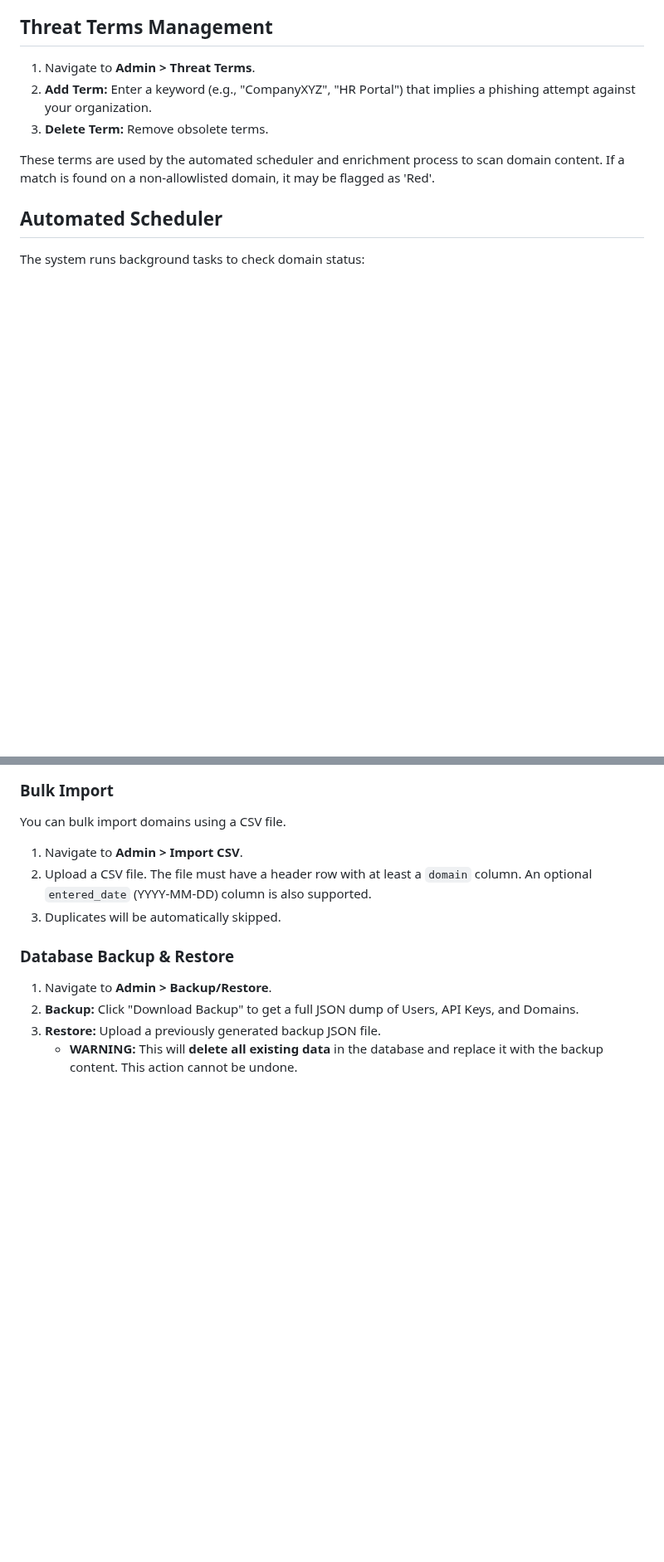
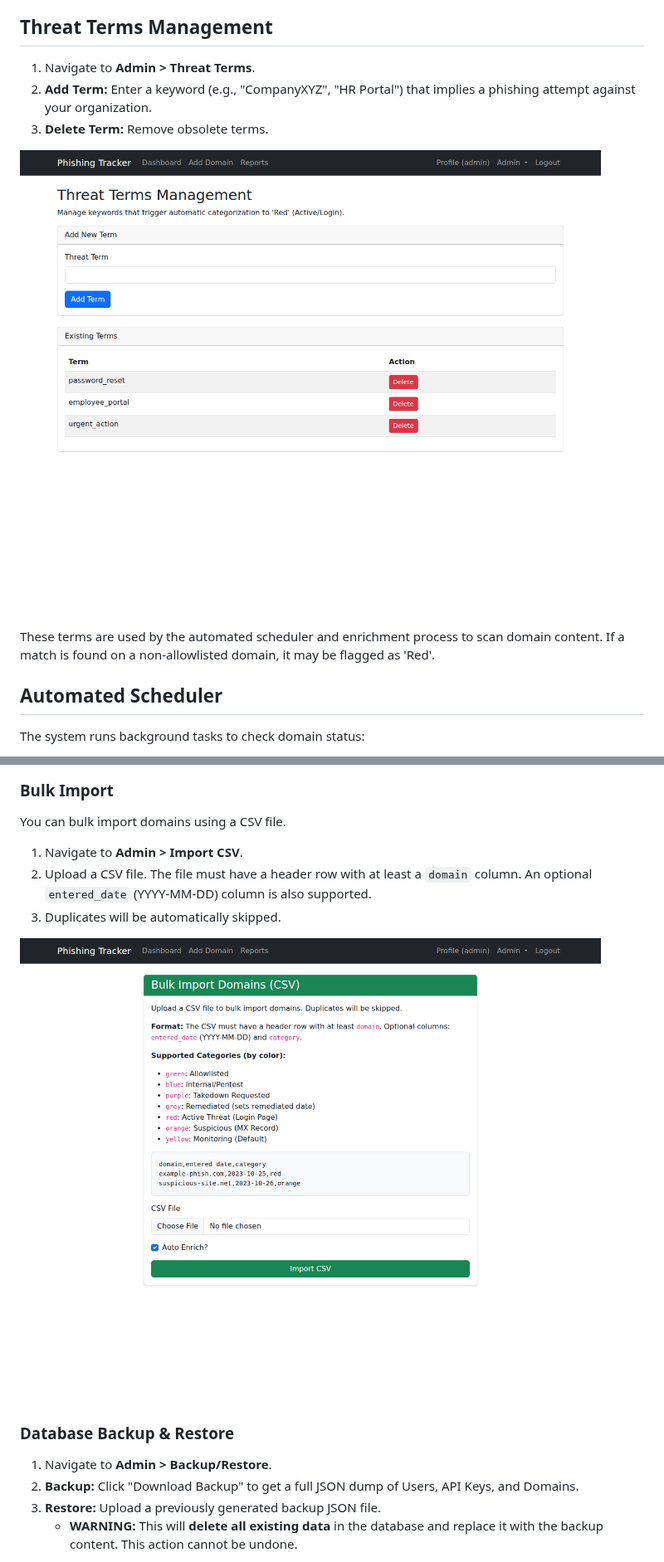
Before and after one commit to acewrap/PhishingDomainTracker, a Markdown page: ADMINISTRATOR.md, 2 parts joined by grey strips. Shown at 83% size. Drawn GitHub-style; pictures changed too: docs/images/bulk_import.png (added), docs/images/threat_terms.png (added); blank space fills up the shorter version.

```diff
--- a/ADMINISTRATOR.md
+++ b/ADMINISTRATOR.md
@@ -31,6 +31,8 @@ On the main dashboard, you can select multiple domains using the checkboxes and
 2. **Add Term:** Enter a keyword (e.g., "CompanyXYZ", "HR Portal") that implies a phishing attempt against your organization.
 3. **Delete Term:** Remove obsolete terms.
 
+![Threat Terms](docs/images/threat_terms.png)
+
 These terms are used by the automated scheduler and enrichment process to scan domain content. If a match is found on a non-allowlisted domain, it may be flagged as 'Red'.
 
 ## Automated Scheduler
@@ -52,6 +54,8 @@ You can bulk import domains using a CSV file.
 2. Upload a CSV file. The file must have a header row with at least a `domain` column. An optional `entered_date` (YYYY-MM-DD) column is also supported.
 3. Duplicates will be automatically skipped.
 
+![Bulk Import](docs/images/bulk_import.png)
+
 ### Database Backup & Restore
 1. Navigate to **Admin > Backup/Restore**.
 2. **Backup:** Click "Download Backup" to get a full JSON dump of Users, API Keys, and Domains.
```
Also changed, not shown: README.md (+15 -0 lines), USER.md (+4 -0 lines), docs/images/dashboard.png (added), docs/images/domain_details.png (added).
